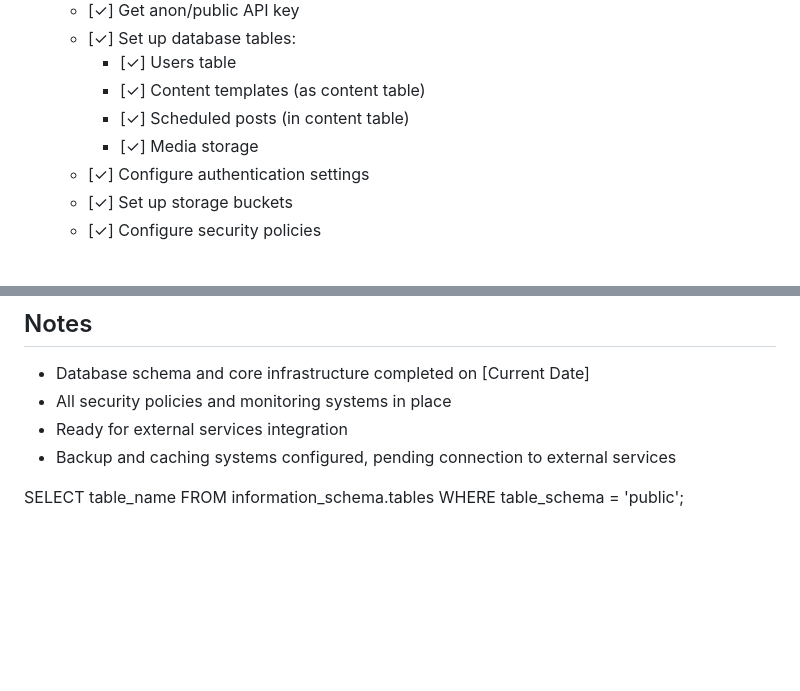
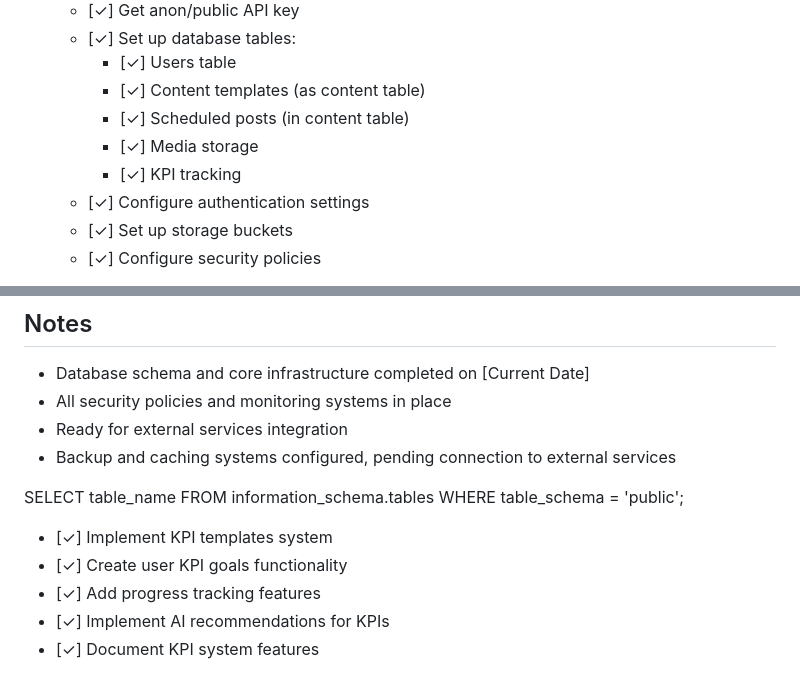
Before and after one commit to AAhmed-SD/Auto-scheduler-and-content-creator, a Markdown page: docs/setup_checklist.md, 2 parts joined by grey strips. Rendered like a GitHub page; blank space fills up the shorter version.

Commit message:
docs: Update setup checklist with KPI system tasks using checkmarks

```diff
--- a/docs/setup_checklist.md
+++ b/docs/setup_checklist.md
@@ -11,6 +11,7 @@
     - [✓] Content templates (as content table)
     - [✓] Scheduled posts (in content table)
     - [✓] Media storage
+    - [✓] KPI tracking
   - [✓] Configure authentication settings
   - [✓] Set up storage buckets
   - [✓] Configure security policies
@@ -221,3 +222,9 @@
 SELECT table_name
 FROM information_schema.tables
 WHERE table_schema = 'public';
+
+- [✓] Implement KPI templates system
+- [✓] Create user KPI goals functionality
+- [✓] Add progress tracking features
+- [✓] Implement AI recommendations for KPIs
+- [✓] Document KPI system features
```
Also changed, not shown: docs/features/kpi_system.md (added, +125 -0 lines).
